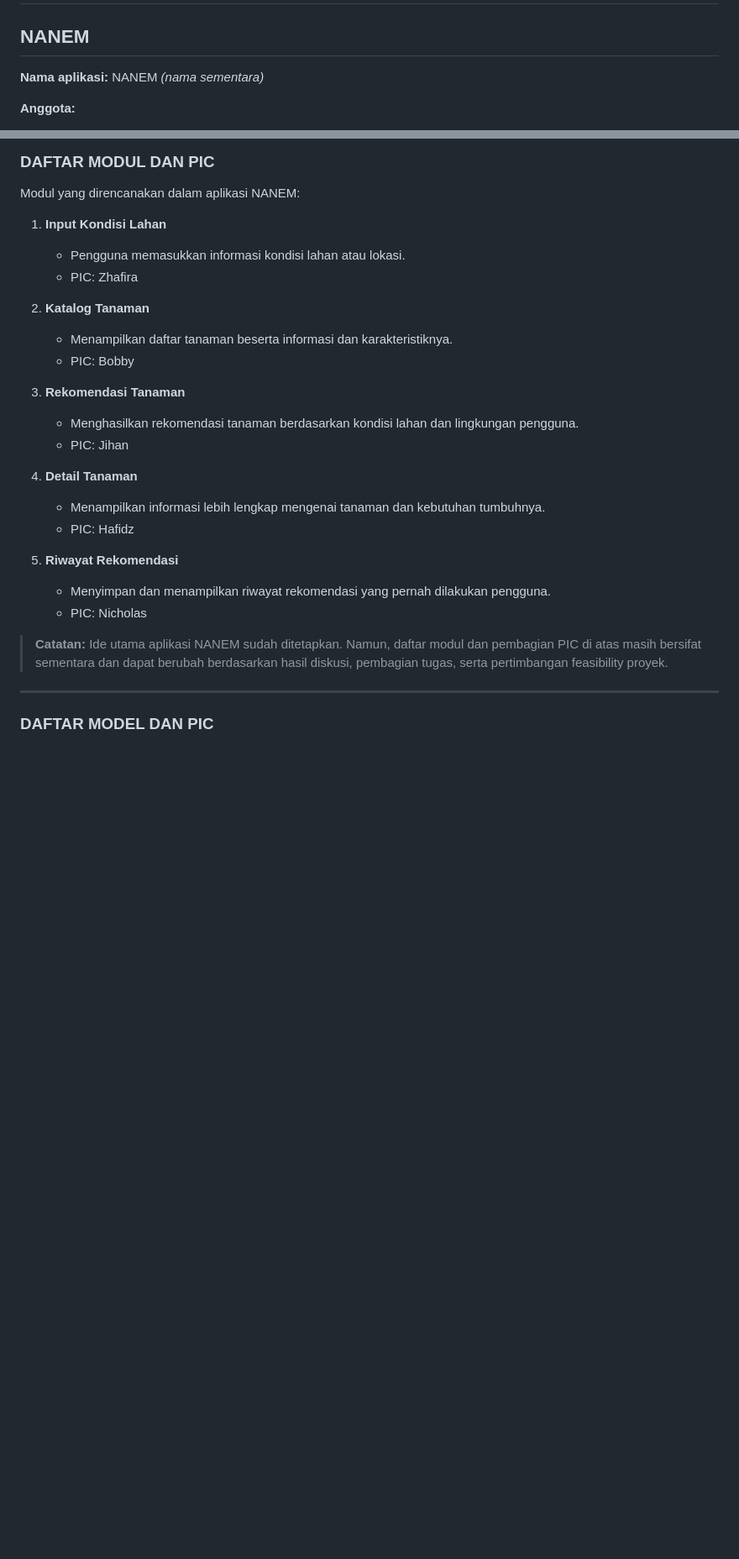
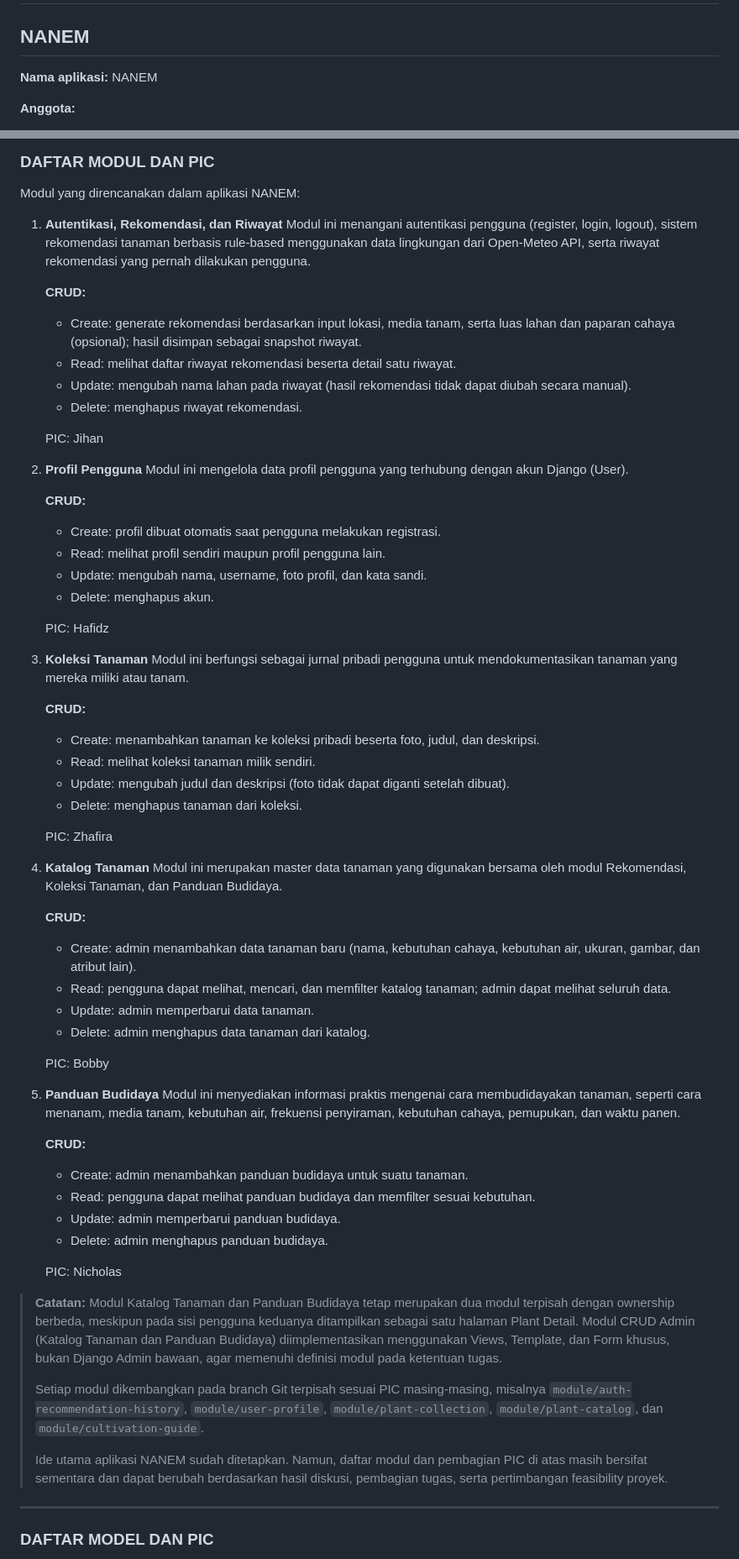
Before and after one commit to PBP-C13-25/NANEM, a Markdown page: README.md, 2 parts joined by grey strips. Shown at 84% size. GitHub-like rendering; blank space fills up the shorter version.

Commit message:
Revise README with application details and features
Updated application description and features in README. Added details on user roles, external APIs, and module descriptions.

```diff
--- a/README.md
+++ b/README.md
@@ -2,7 +2,7 @@
 
 ## NANEM
 
-**Nama aplikasi:** NANEM _(nama sementara)_
+**Nama aplikasi:** NANEM
 
 **Anggota:**
 
@@ -80,27 +81,66 @@ Berdasarkan hasil benchmarking, kombinasi fitur "input kondisi lahan → rekomen
 
 Modul yang direncanakan dalam aplikasi NANEM:
 
-1. **Input Kondisi Lahan**
-   - Pengguna memasukkan informasi kondisi lahan atau lokasi.
-   - PIC: Zhafira
+1. **Autentikasi, Rekomendasi, dan Riwayat**
+   Modul ini menangani autentikasi pengguna (register, login, logout), sistem rekomendasi tanaman berbasis rule-based menggunakan data lingkungan dari Open-Meteo API, serta riwayat rekomendasi yang pernah dilakukan pengguna.
 
-2. **Katalog Tanaman**
-   - Menampilkan daftar tanaman beserta informasi dan karakteristiknya.
-   - PIC: Bobby
+   **CRUD:**
+   - Create: generate rekomendasi berdasarkan input lokasi, media tanam, serta luas lahan dan paparan cahaya (opsional); hasil disimpan sebagai snapshot riwayat.
+   - Read: melihat daftar riwayat rekomendasi beserta detail satu riwayat.
+   - Update: mengubah nama lahan pada riwayat (hasil rekomendasi tidak dapat diubah secara manual).
+   - Delete: menghapus riwayat rekomendasi.
 
-3. **Rekomendasi Tanaman**
-   - Menghasilkan rekomendasi tanaman berdasarkan kondisi lahan dan lingkungan pengguna.
-   - PIC: Jihan
+   PIC: Jihan
 
-4. **Detail Tanaman**
-   - Menampilkan informasi lebih lengkap mengenai tanaman dan kebutuhan tumbuhnya.
-   - PIC: Hafidz
+2. **Profil Pengguna**
+   Modul ini mengelola data profil pengguna yang terhubung dengan akun Django (User).
 
-5. **Riwayat Rekomendasi**
-   - Menyimpan dan menampilkan riwayat rekomendasi yang pernah dilakukan pengguna.
-   - PIC: Nicholas
+   **CRUD:**
+   - Create: profil dibuat otomatis saat pengguna melakukan registrasi.
+   - Read: melihat profil sendiri maupun profil pengguna lain.
+   - Update: mengubah nama, username, foto profil, dan kata sandi.
+   - Delete: menghapus akun.
 
-> **Catatan:** Ide utama aplikasi NANEM sudah ditetapkan. Namun, daftar modul dan pembagian PIC di atas masih bersifat sementara dan dapat berubah berdasarkan hasil diskusi, pembagian tugas, serta pertimbangan feasibility proyek.
+   PIC: Hafidz
+
+3. **Koleksi Tanaman**
+   Modul ini berfungsi sebagai jurnal pribadi pengguna untuk mendokumentasikan tanaman yang mereka miliki atau tanam.
+
+   **CRUD:**
+   - Create: menambahkan tanaman ke koleksi pribadi beserta foto, judul, dan deskripsi.
+   - Read: melihat koleksi tanaman milik sendiri.
+   - Update: mengubah judul dan deskripsi (foto tidak dapat diganti setelah dibuat).
+   - Delete: menghapus tanaman dari koleksi.
+
+   PIC: Zhafira
+
+4. **Katalog Tanaman**
+   Modul ini merupakan master data tanaman yang digunakan bersama oleh modul Rekomendasi, Koleksi Tanaman, dan Panduan Budidaya.
+
+   **CRUD:**
+   - Create: admin menambahkan data tanaman baru (nama, kebutuhan cahaya, kebutuhan air, ukuran, gambar, dan atribut lain).
+   - Read: pengguna dapat melihat, mencari, dan memfilter katalog tanaman; admin dapat melihat seluruh data.
+   - Update: admin memperbarui data tanaman.
+   - Delete: admin menghapus data tanaman dari katalog.
+
+   PIC: Bobby
+
+5. **Panduan Budidaya**
+   Modul ini menyediakan informasi praktis mengenai cara membudidayakan tanaman, seperti cara menanam, media tanam, kebutuhan air, frekuensi penyiraman, kebutuhan cahaya, pemupukan, dan waktu panen.
+
+   **CRUD:**
+   - Create: admin menambahkan panduan budidaya untuk suatu tanaman.
+   - Read: pengguna dapat melihat panduan budidaya dan memfilter sesuai kebutuhan.
+   - Update: admin memperbarui panduan budidaya.
+   - Delete: admin menghapus panduan budidaya.
+
+   PIC: Nicholas
+
+> **Catatan:** Modul Katalog Tanaman dan Panduan Budidaya tetap merupakan dua modul terpisah dengan ownership berbeda, meskipun pada sisi pengguna keduanya ditampilkan sebagai satu halaman Plant Detail. Modul CRUD Admin (Katalog Tanaman dan Panduan Budidaya) diimplementasikan menggunakan Views, Template, dan Form khusus, bukan Django Admin bawaan, agar memenuhi definisi modul pada ketentuan tugas.
+>
+> Setiap modul dikembangkan pada branch Git terpisah sesuai PIC masing-masing, misalnya `module/auth-recommendation-history`, `module/user-profile`, `module/plant-collection`, `module/plant-catalog`, dan `module/cultivation-guide`.
+>
+> Ide utama aplikasi NANEM sudah ditetapkan. Namun, daftar modul dan pembagian PIC di atas masih bersifat sementara dan dapat berubah berdasarkan hasil diskusi, pembagian tugas, serta pertimbangan feasibility proyek.
 
 ---
 
```
Also changed, not shown: other parts of README.md (+35 -23 lines).
